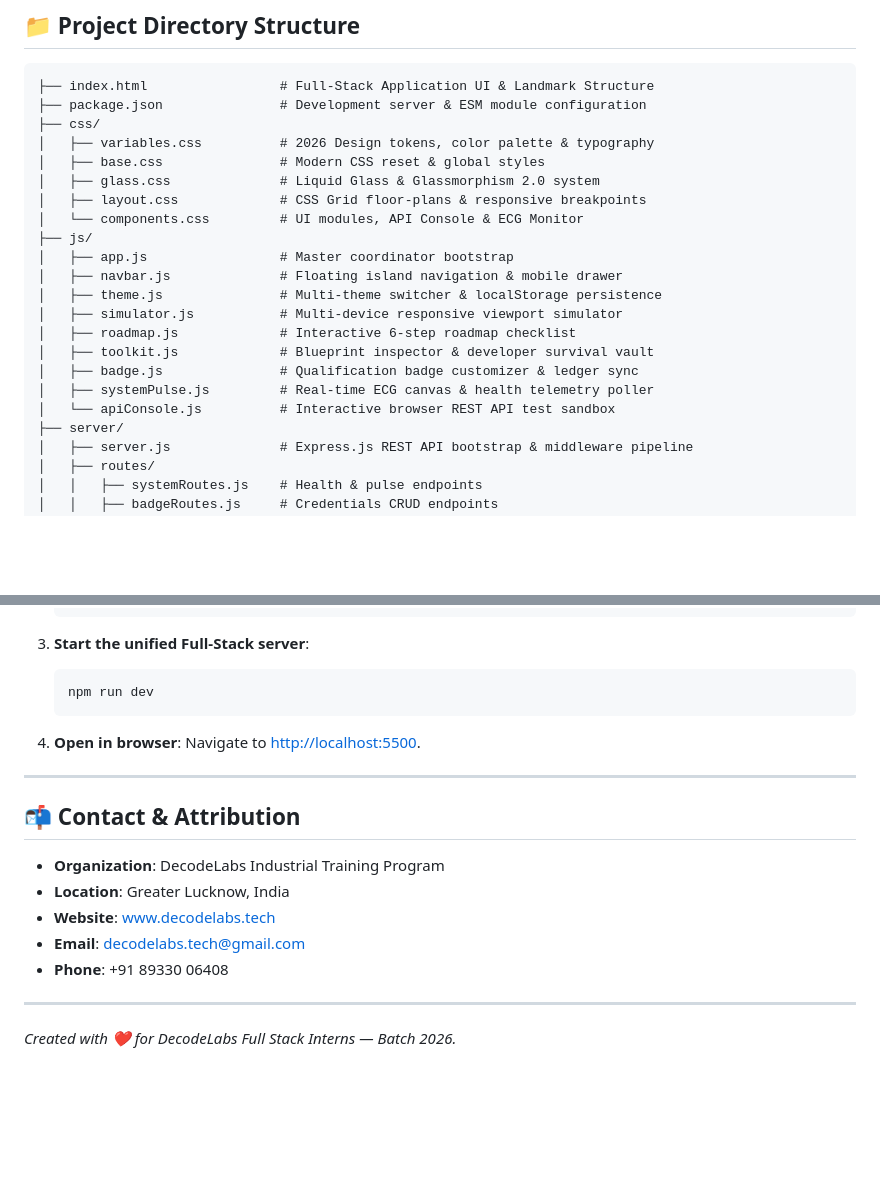
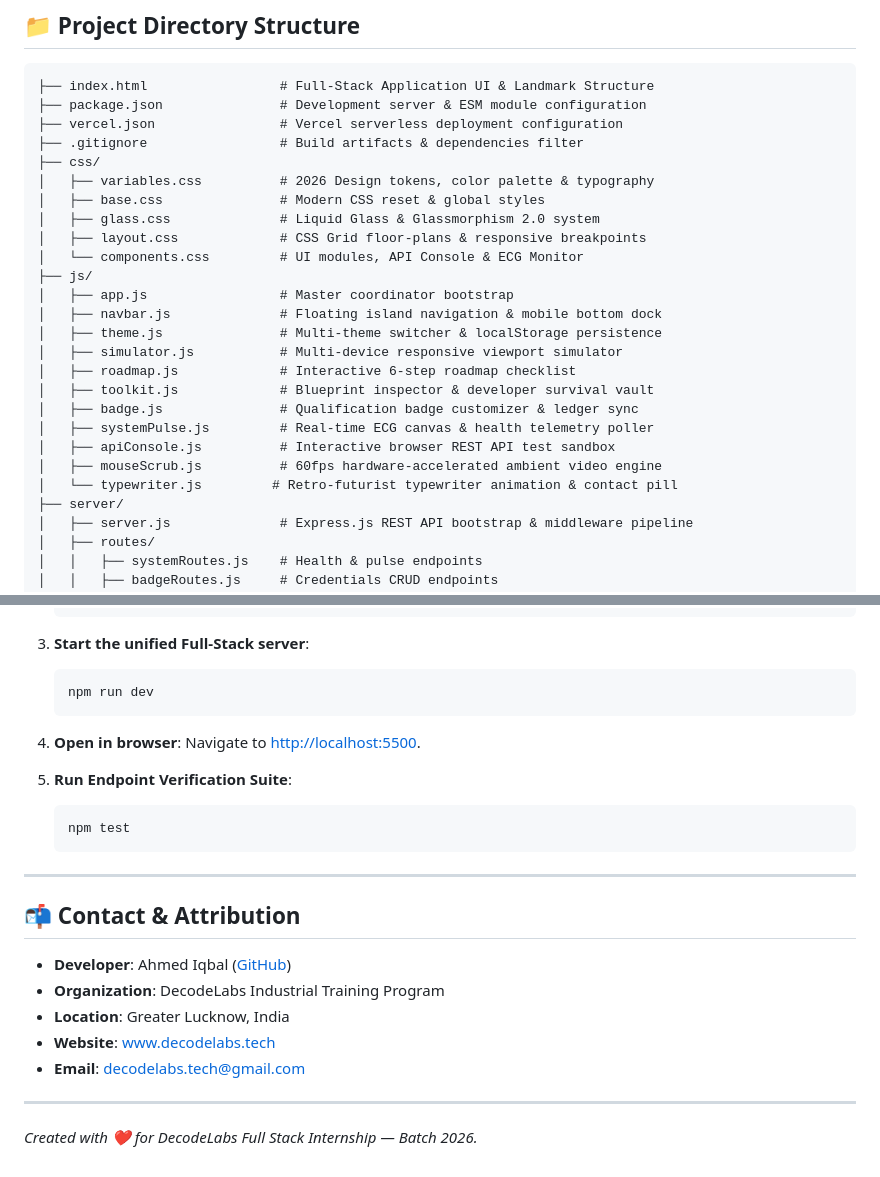
Before and after one commit to axediqbal/ResponsiveFrontEndInterface, a Markdown page: README.md, 2 parts joined by grey strips. Drawn GitHub-style; blank space fills up the shorter version.

````diff
--- a/README.md
+++ b/README.md
@@ -52,6 +61,8 @@ This repository represents the full-stack engineering curriculum across **Week 1
 ```text
 ├── index.html                 # Full-Stack Application UI & Landmark Structure
 ├── package.json               # Development server & ESM module configuration
+├── vercel.json                # Vercel serverless deployment configuration
+├── .gitignore                 # Build artifacts & dependencies filter
 ├── css/
 │   ├── variables.css          # 2026 Design tokens, color palette & typography
 │   ├── base.css               # Modern CSS reset & global styles
@@ -60,14 +71,16 @@ This repository represents the full-stack engineering curriculum across **Week 1
 │   └── components.css         # UI modules, API Console & ECG Monitor
 ├── js/
 │   ├── app.js                 # Master coordinator bootstrap
-│   ├── navbar.js              # Floating island navigation & mobile drawer
+│   ├── navbar.js              # Floating island navigation & mobile bottom dock
 │   ├── theme.js               # Multi-theme switcher & localStorage persistence
 │   ├── simulator.js           # Multi-device responsive viewport simulator
 │   ├── roadmap.js             # Interactive 6-step roadmap checklist
 │   ├── toolkit.js             # Blueprint inspector & developer survival vault
 │   ├── badge.js               # Qualification badge customizer & ledger sync
 │   ├── systemPulse.js         # Real-time ECG canvas & health telemetry poller
-│   └── apiConsole.js          # Interactive browser REST API test sandbox
+│   ├── apiConsole.js          # Interactive browser REST API test sandbox
+│   ├── mouseScrub.js          # 60fps hardware-accelerated ambient video engine
+│   └── typewriter.js         # Retro-futurist typewriter animation & contact pill
 ├── server/
 │   ├── server.js              # Express.js REST API bootstrap & middleware pipeline
 │   ├── routes/
@@ -117,15 +131,20 @@ This repository represents the full-stack engineering curriculum across **Week 1
 4. **Open in browser**:
    Navigate to [http://localhost:5500](http://localhost:5500).
 
+5. **Run Endpoint Verification Suite**:
+   ```bash
+   npm test
+   ```
+
 ---
 
 ## 📬 Contact & Attribution
 
+- **Developer**: Ahmed Iqbal ([GitHub](https://github.com/axediqbal))
 - **Organization**: DecodeLabs Industrial Training Program
 - **Location**: Greater Lucknow, India
 - **Website**: [www.decodelabs.tech](https://www.decodelabs.tech)
 - **Email**: [decodelabs.tech@gmail.com](mailto:decodelabs.tech@gmail.com)
-- **Phone**: +91 89330 06408
 
 ---
-*Created with ❤️ for DecodeLabs Full Stack Interns — Batch 2026.*
+*Created with ❤️ for DecodeLabs Full Stack Internship — Batch 2026.*
````
Also changed, not shown: other parts of README.md (+18 -8 lines).
